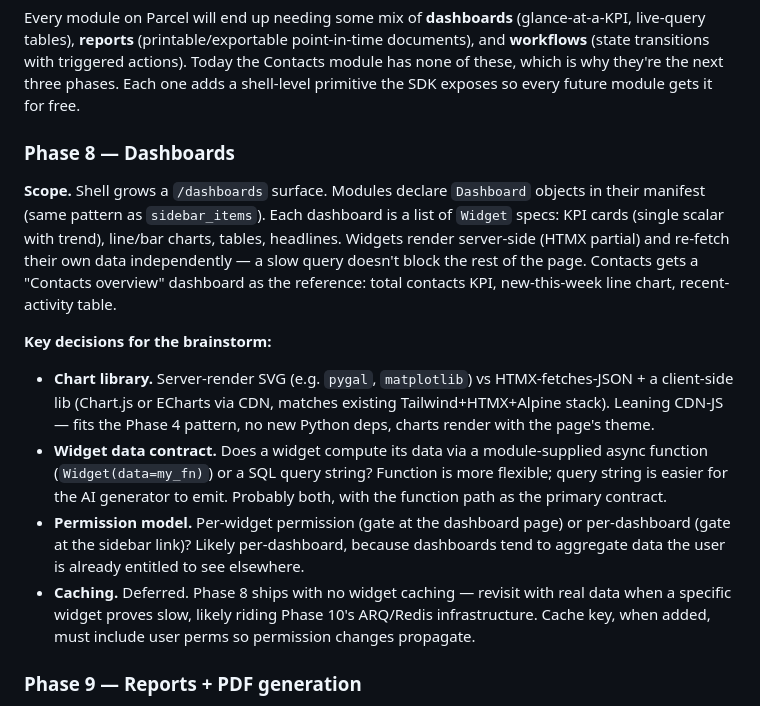
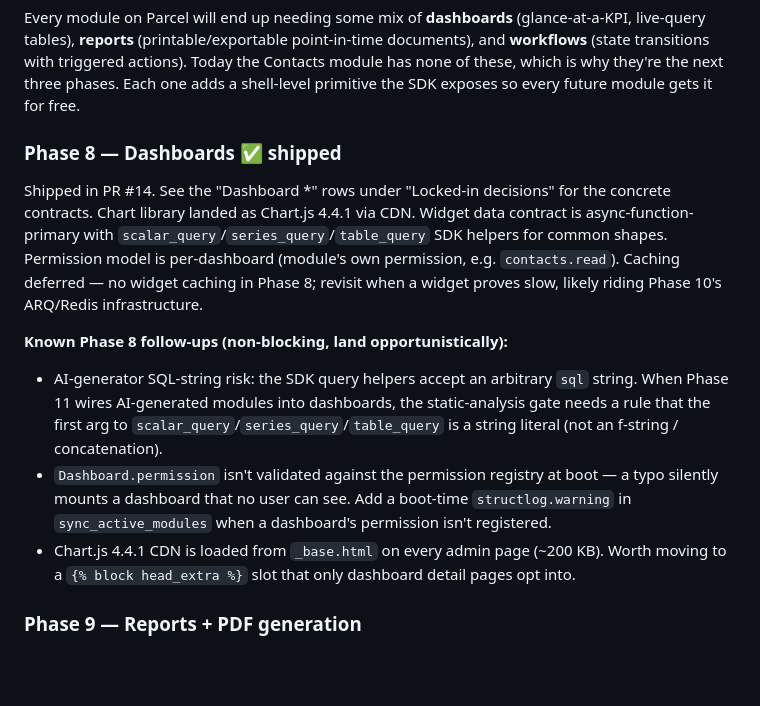
Before and after one commit to drasimwagan/parcel, a Markdown page: CLAUDE.md, the part around the change. Drawn GitHub-style; blank space fills up the shorter version.

```diff
--- a/CLAUDE.md
+++ b/CLAUDE.md
@@ -169,15 +169,15 @@ contacts = "parcel_mod_contacts:module"
 
 Every module on Parcel will end up needing some mix of **dashboards** (glance-at-a-KPI, live-query tables), **reports** (printable/exportable point-in-time documents), and **workflows** (state transitions with triggered actions). Today the Contacts module has none of these, which is why they're the next three phases. Each one adds a shell-level primitive the SDK exposes so every future module gets it for free.
 
-### Phase 8 — Dashboards
+### Phase 8 — Dashboards ✅ shipped
 
-**Scope.** Shell grows a `/dashboards` surface. Modules declare `Dashboard` objects in their manifest (same pattern as `sidebar_items`). Each dashboard is a list of `Widget` specs: KPI cards (single scalar with trend), line/bar charts, tables, headlines. Widgets render server-side (HTMX partial) and re-fetch their own data independently — a slow query doesn't block the rest of the page. Contacts gets a "Contacts overview" dashboard as the reference: total contacts KPI, new-this-week line chart, recent-activity table.
+Shipped in PR #14. See the "Dashboard *" rows under "Locked-in decisions" for the concrete contracts. Chart library landed as Chart.js 4.4.1 via CDN. Widget data contract is async-function-primary with `scalar_query`/`series_query`/`table_query` SDK helpers for common shapes. Permission model is per-dashboard (module's own permission, e.g. `contacts.read`). Caching deferred — no widget caching in Phase 8; revisit when a widget proves slow, likely riding Phase 10's ARQ/Redis infrastructure.
 
-**Key decisions for the brainstorm:**
-- **Chart library.** Server-render SVG (e.g. `pygal`, `matplotlib`) vs HTMX-fetches-JSON + a client-side lib (Chart.js or ECharts via CDN, matches existing Tailwind+HTMX+Alpine stack). Leaning CDN-JS — fits the Phase 4 pattern, no new Python deps, charts render with the page's theme.
-- **Widget data contract.** Does a widget compute its data via a module-supplied async function (`Widget(data=my_fn)`) or a SQL query string? Function is more flexible; query string is easier for the AI generator to emit. Probably both, with the function path as the primary contract.
-- **Permission model.** Per-widget permission (gate at the dashboard page) or per-dashboard (gate at the sidebar link)? Likely per-dashboard, because dashboards tend to aggregate data the user is already entitled to see elsewhere.
-- **Caching.** Deferred. Phase 8 ships with no widget caching — revisit with real data when a specific widget proves slow, likely riding Phase 10's ARQ/Redis infrastructure. Cache key, when added, must include user perms so permission changes propagate.
+**Known Phase 8 follow-ups (non-blocking, land opportunistically):**
+
+- AI-generator SQL-string risk: the SDK query helpers accept an arbitrary `sql` string. When Phase 11 wires AI-generated modules into dashboards, the static-analysis gate needs a rule that the first arg to `scalar_query`/`series_query`/`table_query` is a string literal (not an f-string / concatenation).
+- `Dashboard.permission` isn't validated against the permission registry at boot — a typo silently mounts a dashboard that no user can see. Add a boot-time `structlog.warning` in `sync_active_modules` when a dashboard's permission isn't registered.
+- Chart.js 4.4.1 CDN is loaded from `_base.html` on every admin page (~200 KB). Worth moving to a `{% block head_extra %}` slot that only dashboard detail pages opt into.
 
 ### Phase 9 — Reports + PDF generation
 
```
Also changed, not shown: docs/module-authoring.md (+126 -1 lines).
